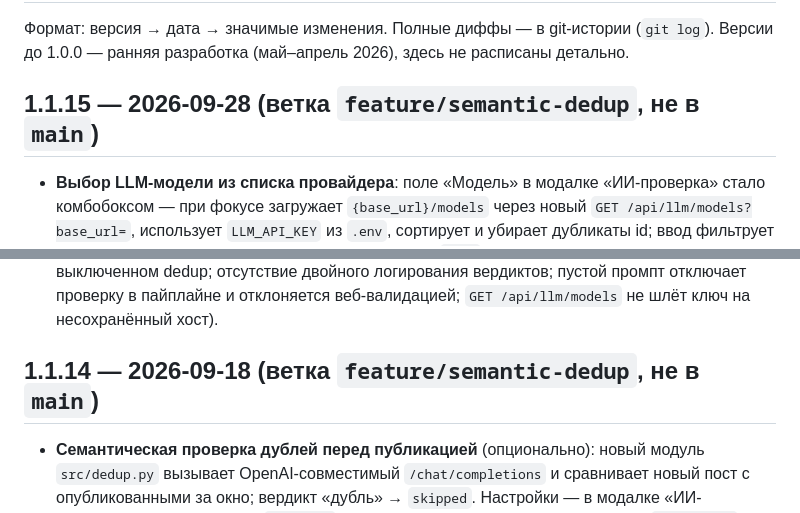
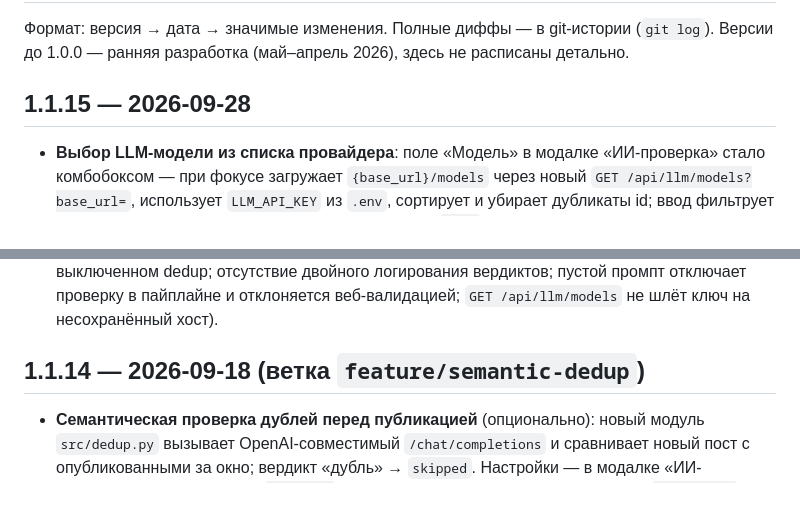
Before and after one commit to Kolx0zHik/vk_to_tg_poster, a Markdown page: CHANGELOG.md, 2 parts joined by grey strips. Drawn GitHub-style.

```diff
--- a/CHANGELOG.md
+++ b/CHANGELOG.md
@@ -3,7 +3,7 @@
 Формат: версия → дата → значимые изменения. Полные диффы — в git-истории (`git log`).
 Версии до 1.0.0 — ранняя разработка (май–апрель 2026), здесь не расписаны детально.
 
-## 1.1.15 — 2026-09-28 (ветка `feature/semantic-dedup`, не в `main`)
+## 1.1.15 — 2026-09-28
 - **Выбор LLM-модели из списка провайдера**: поле «Модель» в модалке «ИИ-проверка» стало комбобоксом —
   при фокусе загружает `{base_url}/models` через новый `GET /api/llm/models?base_url=`, использует
   `LLM_API_KEY` из `.env`, сортирует и убирает дубликаты id; ввод фильтрует список по подстроке без учёта
@@ -60,7 +60,7 @@
   dedup; отсутствие двойного логирования вердиктов; пустой промпт отключает проверку в пайплайне и
   отклоняется веб-валидацией; `GET /api/llm/models` не шлёт ключ на несохранённый хост).
 
-## 1.1.14 — 2026-09-18 (ветка `feature/semantic-dedup`, не в `main`)
+## 1.1.14 — 2026-09-18 (ветка `feature/semantic-dedup`)
 - **Семантическая проверка дублей перед публикацией** (опционально): новый модуль `src/dedup.py` вызывает
   OpenAI-совместимый `/chat/completions` и сравнивает новый пост с опубликованными за окно; вердикт «дубль» →
   `skipped`. Настройки — в модалке «ИИ-проверка» шапки: тумблер, `base_url`, модель, окно (дни) и системный
```
Also changed, not shown: STATE.md (+3 -4 lines).
